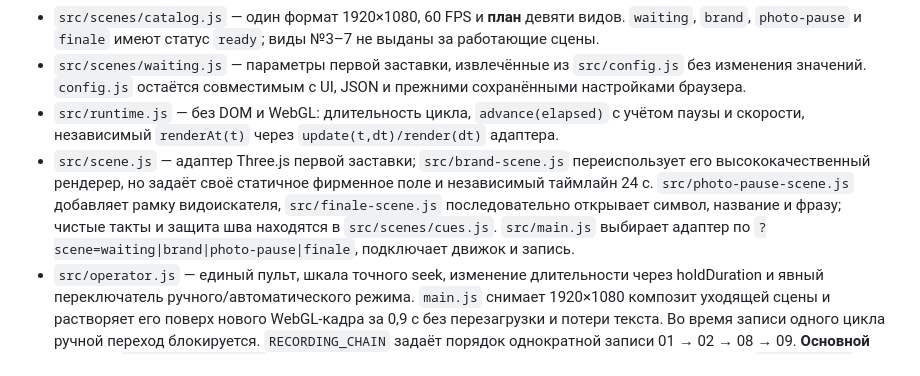
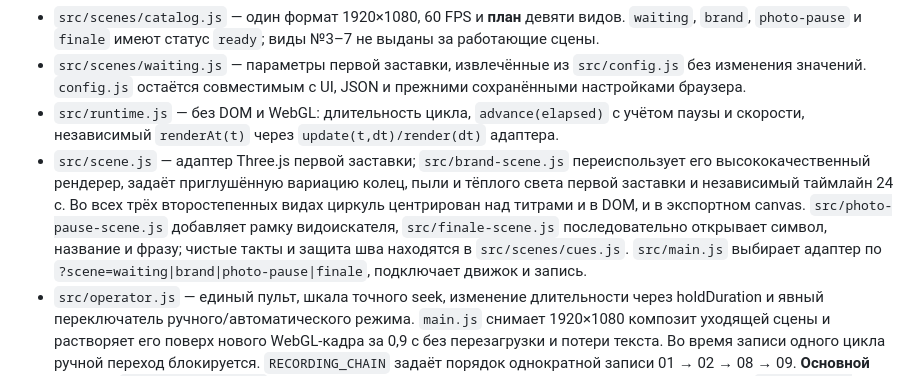
Before and after one commit to Ulyanique/circle.animaation.proto-1, a Markdown page: docs/architecture.md, the part around the change. GitHub-like rendering.

```diff
--- a/docs/architecture.md
+++ b/docs/architecture.md
@@ -5,7 +5,7 @@
 - `src/scenes/catalog.js` — один формат 1920×1080, 60 FPS и **план** девяти видов. `waiting`, `brand`, `photo-pause` и `finale` имеют статус `ready`; виды №3–7 не выданы за работающие сцены.
 - `src/scenes/waiting.js` — параметры первой заставки, извлечённые из `src/config.js` без изменения значений. `config.js` остаётся совместимым с UI, JSON и прежними сохранёнными настройками браузера.
 - `src/runtime.js` — без DOM и WebGL: длительность цикла, `advance(elapsed)` с учётом паузы и скорости, независимый `renderAt(t)` через `update(t,dt)/render(dt)` адаптера.
-- `src/scene.js` — адаптер Three.js первой заставки; `src/brand-scene.js` переиспользует его высококачественный рендерер, но задаёт своё статичное фирменное поле и независимый таймлайн 24 с. `src/photo-pause-scene.js` добавляет рамку видоискателя, `src/finale-scene.js` последовательно открывает символ, название и фразу; чистые такты и защита шва находятся в `src/scenes/cues.js`. `src/main.js` выбирает адаптер по `?scene=waiting|brand|photo-pause|finale`, подключает движок и запись.
+- `src/scene.js` — адаптер Three.js первой заставки; `src/brand-scene.js` переиспользует его высококачественный рендерер, задаёт приглушённую вариацию колец, пыли и тёплого света первой заставки и независимый таймлайн 24 с. Во всех трёх второстепенных видах циркуль центрирован над титрами и в DOM, и в экспортном canvas. `src/photo-pause-scene.js` добавляет рамку видоискателя, `src/finale-scene.js` последовательно открывает символ, название и фразу; чистые такты и защита шва находятся в `src/scenes/cues.js`. `src/main.js` выбирает адаптер по `?scene=waiting|brand|photo-pause|finale`, подключает движок и запись.
 - `src/operator.js` — единый пульт, шкала точного seek, изменение длительности через holdDuration и явный переключатель ручного/автоматического режима. `main.js` снимает 1920×1080 композит уходящей сцены и растворяет его поверх нового WebGL-кадра за 0,9 с без перезагрузки и потери текста. Во время записи одного цикла ручной переход блокируется. `RECORDING_CHAIN` задаёт порядок однократной записи 01 → 02 → 08 → 09. **Основной экспорт:** `src/export-plan.js` вычисляет целочисленные границы сцен и 54-кадровые переходы; `src/offline-encoder.js` (WebCodecs + Mediabunny, MPL-2.0) ждёт backpressure кодера и ставит каждому кадру точный timestamp `k/60`, затем mux в WebM VP9. Весь файл рендерится в браузере медленнее реального времени при необходимости; пульт показывает прогресс и позволяет отменить. Прежняя MediaRecorder-сессия оставлена как legacy API для проверок, не основная кнопка экспорта. Панели и переходный DOM-оверлей не попадают в файл.
 - Единый `drawCompositeFrame` в `main.js` используется и браузерной записью WebM, и проверкой `compositeFrameAt(t)`. Последняя возвращает canvas реального размера, чтобы проверить наличие титра в экспорте.
 
```
Also changed, not shown: README.md (+3 -3 lines), docs/brand-background.jpg, docs/finale.jpg, docs/photo-pause.jpg, 7 other files.
